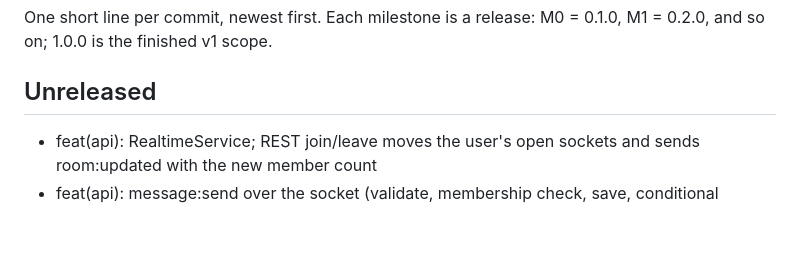
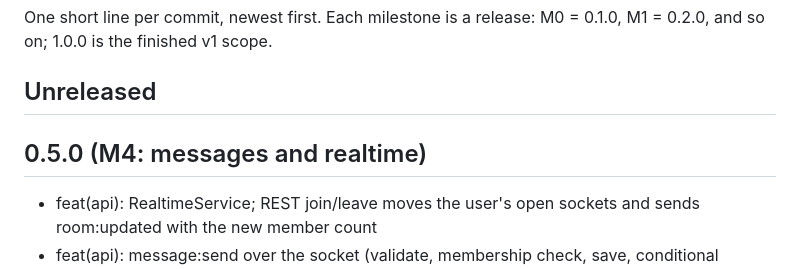
Before and after one commit to PenuAndreea/callsign, a Markdown page: CHANGELOG.md, the part around the change. Drawn GitHub-style; blank space fills up the shorter version.

Commit message:
chore(docs): 0.5.0 changelog title

```diff
--- a/CHANGELOG.md
+++ b/CHANGELOG.md
@@ -3,6 +3,8 @@
 One short line per commit, newest first. Each milestone is a release: M0 = 0.1.0, M1 = 0.2.0, and so on; 1.0.0 is the finished v1 scope.
 
 ## Unreleased
+
+## 0.5.0 (M4: messages and realtime)
 
 - feat(api): RealtimeService; REST join/leave moves the user's open sockets and sends room:updated with the new member count
 - feat(api): message:send over the socket (validate, membership check, save, conditional lastMessage preview, ack, broadcast), 5 per 5 s per socket
```
